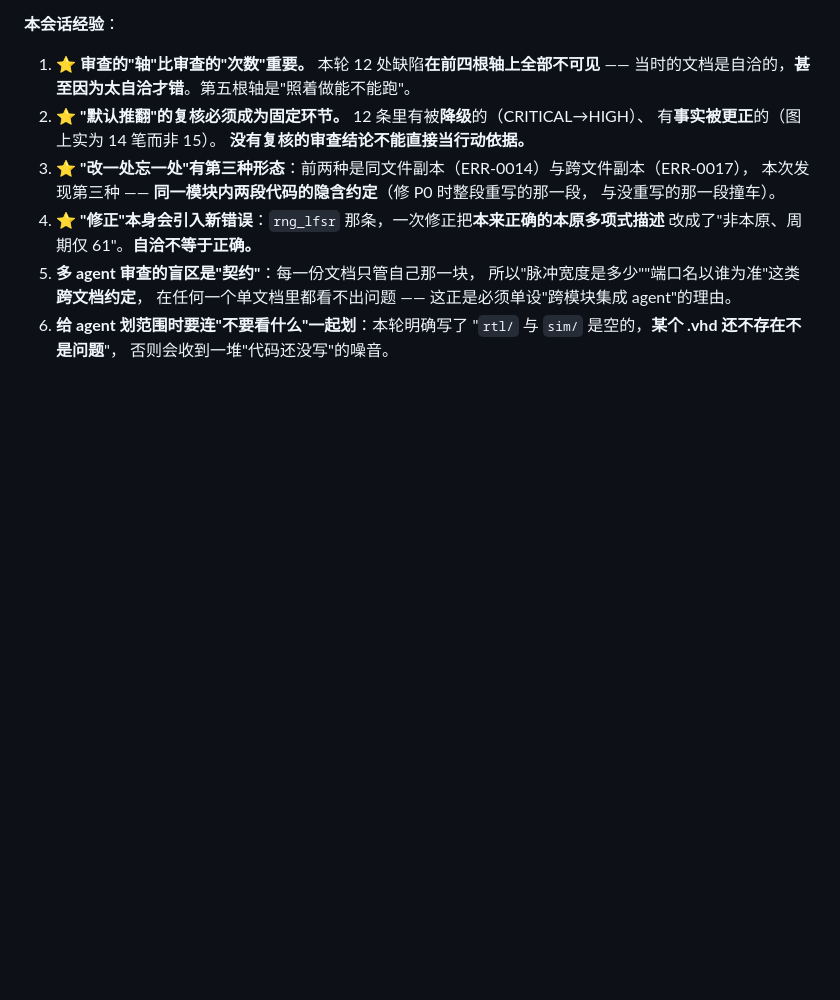
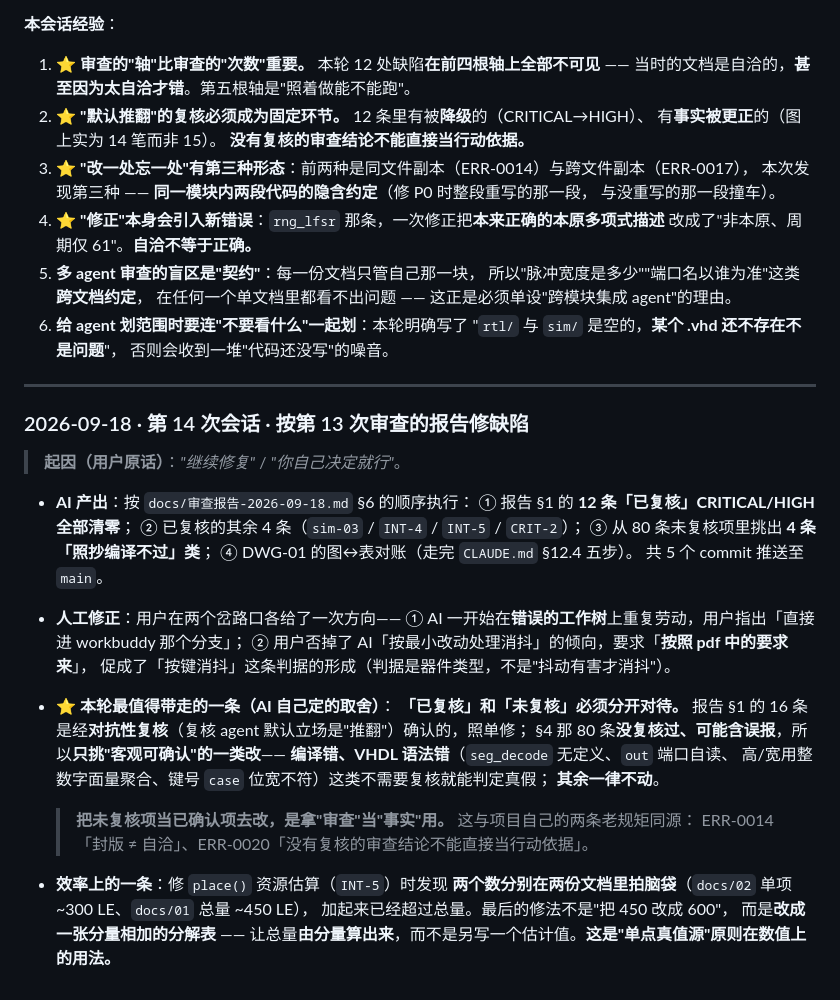
Before and after one commit to tortrixx/dld-lab, a Markdown page: AI_LOG.md, the part around the change. Rendered like a GitHub page; blank space fills up the shorter version.

Commit message:
docs(log): AI_LOG 补第 14 次会话记录
记本轮的方法论取舍：「已复核」与「未复核」必须分开对待 ——
16 条已复核的照单修；80 条未复核的只挑「客观可确认」的一类
（编译错/VHDL 语法错）改，其余一律不动。

```diff
--- a/AI_LOG.md
+++ b/AI_LOG.md
@@ -1062,3 +1062,38 @@
 6. **给 agent 划范围时要连"不要看什么"一起划**：本轮明确写了
    "`rtl/` 与 `sim/` 是空的，**某个 .vhd 还不存在不是问题**"，
    否则会收到一堆"代码还没写"的噪音。
+
+---
+
+### 2026-09-18 · 第 14 次会话 · 按第 13 次审查的报告修缺陷
+
+> **起因（用户原话）**：*"继续修复"* / *"你自己决定就行"*。
+
+- **AI 产出**：按 `docs/审查报告-2026-09-18.md` §6 的顺序执行：
+  ① 报告 §1 的 **12 条「已复核」CRITICAL/HIGH 全部清零**；
+  ② 已复核的其余 4 条（`sim-03` / `INT-4` / `INT-5` / `CRIT-2`）；
+  ③ 从 80 条未复核项里挑出 **4 条「照抄编译不过」类**；
+  ④ DWG-01 的图↔表对账（走完 `CLAUDE.md` §12.4 五步）。
+  共 5 个 commit 推送至 `main`。
+
+- **人工修正**：用户在两个岔路口各给了一次方向——
+  ① AI 一开始在**错误的工作树**上重复劳动，用户指出「直接进 workbuddy 那个分支」；
+  ② 用户否掉了 AI「按最小改动处理消抖」的倾向，要求「**按照 pdf 中的要求来**」，
+     促成了「按键消抖」这条判据的形成（判据是器件类型，不是"抖动有害才消抖"）。
+
+- **⭐ 本轮最值得带走的一条（AI 自己定的取舍）**：
+  **「已复核」和「未复核」必须分开对待。**
+  报告 §1 的 16 条是经**对抗性复核**（复核 agent 默认立场是"推翻"）确认的，照单修；
+  §4 那 80 条**没复核过、可能含误报**，所以**只挑"客观可确认"的一类改**——
+  **编译错、VHDL 语法错**（`seg_decode` 无定义、`out` 端口自读、
+  高/宽用整数字面量聚合、键号 `case` 位宽不符）这类不需要复核就能判定真假；
+  **其余一律不动**。
+  > **把未复核项当已确认项去改，是拿"审查"当"事实"用。**
+  > 这与项目自己的两条老规矩同源：
+  > ERR-0014「封版 ≠ 自洽」、ERR-0020「没有复核的审查结论不能直接当行动依据」。
+
+- **效率上的一条**：修 `place()` 资源估算（`INT-5`）时发现
+  **两个数分别在两份文档里拍脑袋**（`docs/02` 单项 ~300 LE、`docs/01` 总量 ~450 LE），
+  加起来已经超过总量。最后的修法不是"把 450 改成 600"，
+  而是**改成一张分量相加的分解表** ——
+  让总量**由分量算出来**，而不是另写一个估计值。**这是"单点真值源"原则在数值上的用法。**
```
